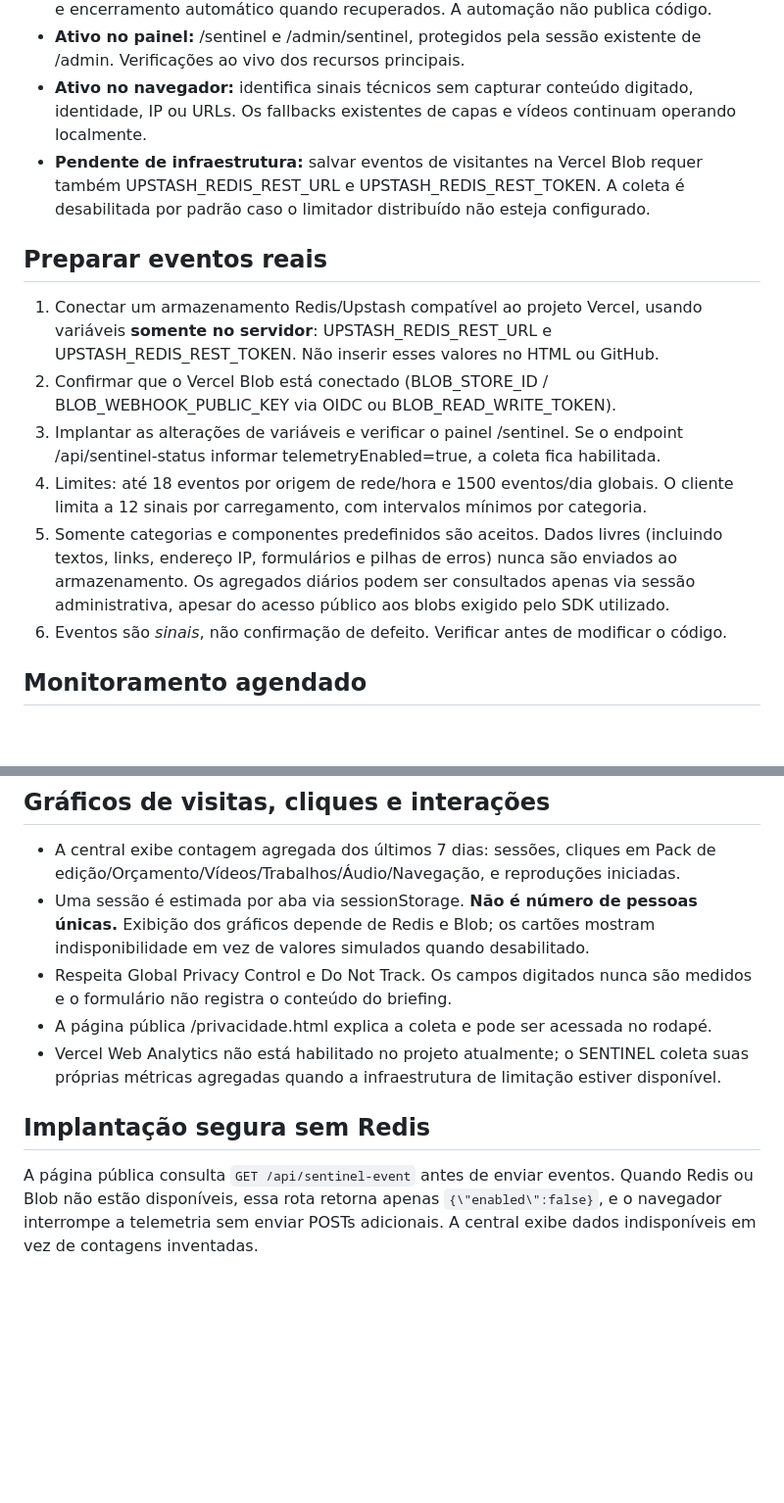
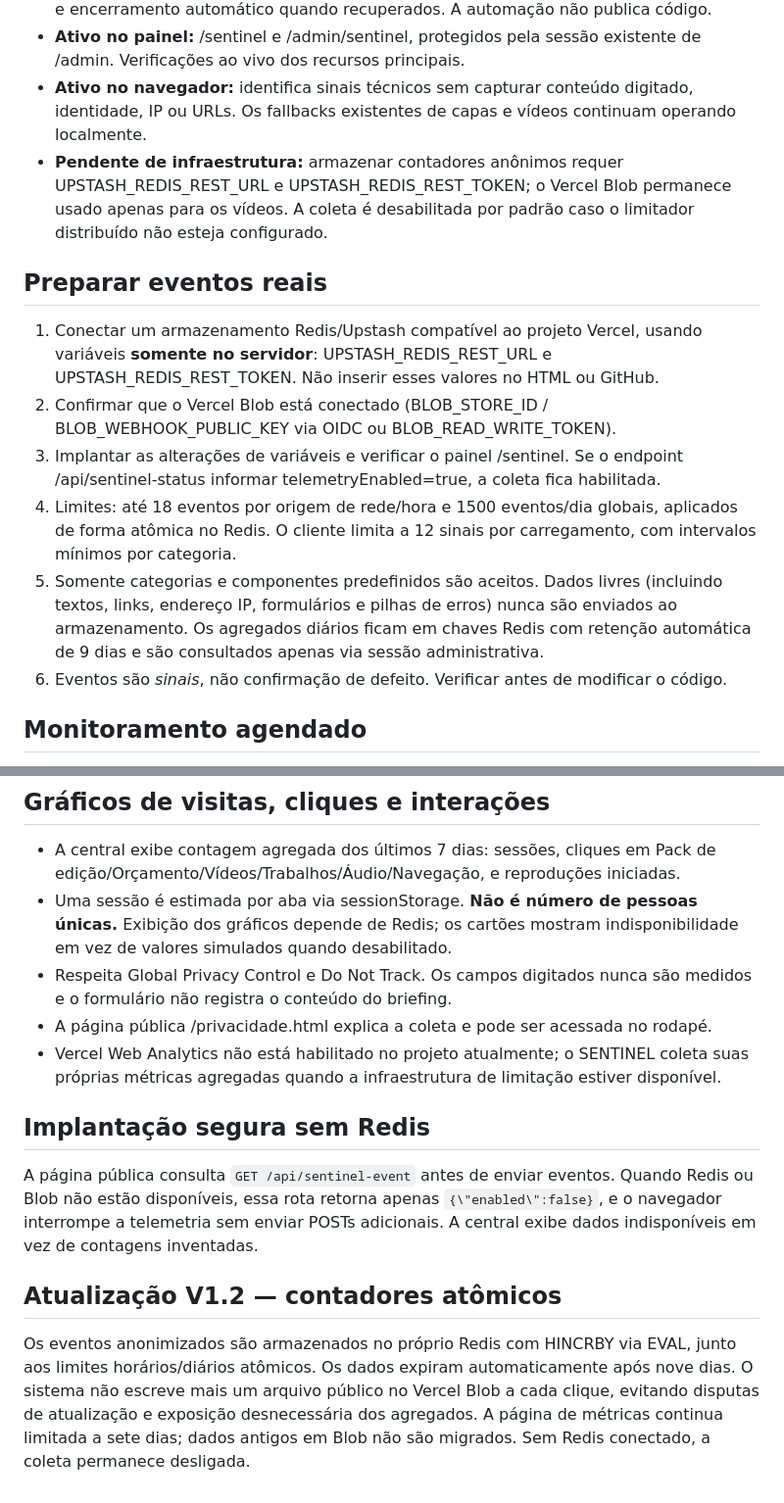
Before and after one commit to gustavoeditor/portfolio-gustavo, a Markdown page: SENTINEL.md, 2 parts joined by grey strips. Shown at 98% size. GitHub-like rendering; blank space fills up the shorter version.

Commit message:
Integrate atomic Sentinel metrics while preserving privacy and admin access

```diff
--- a/SENTINEL.md
+++ b/SENTINEL.md
@@ -5,15 +5,15 @@
 - **Ativo sem configuração extra:** testes de disponibilidade de produção via GitHub Actions a cada 30 minutos (agendamentos do GitHub podem atrasar ou ser desativados após inatividade). Três tentativas por alvo; incidentes em GitHub Issues, sem duplicação e encerramento automático quando recuperados. A automação não publica código.
 - **Ativo no painel:** /sentinel e /admin/sentinel, protegidos pela sessão existente de /admin. Verificações ao vivo dos recursos principais.
 - **Ativo no navegador:** identifica sinais técnicos sem capturar conteúdo digitado, identidade, IP ou URLs. Os fallbacks existentes de capas e vídeos continuam operando localmente.
-- **Pendente de infraestrutura:** salvar eventos de visitantes na Vercel Blob requer também UPSTASH_REDIS_REST_URL e UPSTASH_REDIS_REST_TOKEN. A coleta é desabilitada por padrão caso o limitador distribuído não esteja configurado.
+- **Pendente de infraestrutura:** armazenar contadores anônimos requer UPSTASH_REDIS_REST_URL e UPSTASH_REDIS_REST_TOKEN; o Vercel Blob permanece usado apenas para os vídeos. A coleta é desabilitada por padrão caso o limitador distribuído não esteja configurado.
 
 ## Preparar eventos reais
 
 1. Conectar um armazenamento Redis/Upstash compatível ao projeto Vercel, usando variáveis **somente no servidor**: UPSTASH_REDIS_REST_URL e UPSTASH_REDIS_REST_TOKEN. Não inserir esses valores no HTML ou GitHub.
 2. Confirmar que o Vercel Blob está conectado (BLOB_STORE_ID / BLOB_WEBHOOK_PUBLIC_KEY via OIDC ou BLOB_READ_WRITE_TOKEN).
 3. Implantar as alterações de variáveis e verificar o painel /sentinel. Se o endpoint /api/sentinel-status informar telemetryEnabled=true, a coleta fica habilitada.
-4. Limites: até 18 eventos por origem de rede/hora e 1500 eventos/dia globais. O cliente limita a 12 sinais por carregamento, com intervalos mínimos por categoria.
-5. Somente categorias e componentes predefinidos são aceitos. Dados livres (incluindo textos, links, endereço IP, formulários e pilhas de erros) nunca são enviados ao armazenamento. Os agregados diários podem ser consultados apenas via sessão administrativa, apesar do acesso público aos blobs exigido pelo SDK utilizado.
+4. Limites: até 18 eventos por origem de rede/hora e 1500 eventos/dia globais, aplicados de forma atômica no Redis. O cliente limita a 12 sinais por carregamento, com intervalos mínimos por categoria.
+5. Somente categorias e componentes predefinidos são aceitos. Dados livres (incluindo textos, links, endereço IP, formulários e pilhas de erros) nunca são enviados ao armazenamento. Os agregados diários ficam em chaves Redis com retenção automática de 9 dias e são consultados apenas via sessão administrativa.
 6. Eventos são *sinais*, não confirmação de defeito. Verificar antes de modificar o código.
 
 ## Monitoramento agendado
@@ -41,7 +41,7 @@ O monitor de disponibilidade verifica respostas HTTP e marcadores no HTML/JS; n
 ## Gráficos de visitas, cliques e interações
 
 - A central exibe contagem agregada dos últimos 7 dias: sessões, cliques em Pack de edição/Orçamento/Vídeos/Trabalhos/Áudio/Navegação, e reproduções iniciadas.
-- Uma sessão é estimada por aba via sessionStorage. **Não é número de pessoas únicas.** Exibição dos gráficos depende de Redis e Blob; os cartões mostram indisponibilidade em vez de valores simulados quando desabilitado.
+- Uma sessão é estimada por aba via sessionStorage. **Não é número de pessoas únicas.** Exibição dos gráficos depende de Redis; os cartões mostram indisponibilidade em vez de valores simulados quando desabilitado.
 - Respeita Global Privacy Control e Do Not Track. Os campos digitados nunca são medidos e o formulário não registra o conteúdo do briefing.
 - A página pública /privacidade.html explica a coleta e pode ser acessada no rodapé.
 - Vercel Web Analytics não está habilitado no projeto atualmente; o SENTINEL coleta suas próprias métricas agregadas quando a infraestrutura de limitação estiver disponível.
@@ -49,3 +49,7 @@ O monitor de disponibilidade verifica respostas HTTP e marcadores no HTML/JS; n
 ## Implantação segura sem Redis
 
 A página pública consulta `GET /api/sentinel-event` antes de enviar eventos. Quando Redis ou Blob não estão disponíveis, essa rota retorna apenas `{\"enabled\":false}`, e o navegador interrompe a telemetria sem enviar POSTs adicionais. A central exibe dados indisponíveis em vez de contagens inventadas.
+
+## Atualização V1.2 — contadores atômicos
+
+Os eventos anonimizados são armazenados no próprio Redis com HINCRBY via EVAL, junto aos limites horários/diários atômicos. Os dados expiram automaticamente após nove dias. O sistema não escreve mais um arquivo público no Vercel Blob a cada clique, evitando disputas de atualização e exposição desnecessária dos agregados. A página de métricas continua limitada a sete dias; dados antigos em Blob não são migrados. Sem Redis conectado, a coleta permanece desligada.
```
